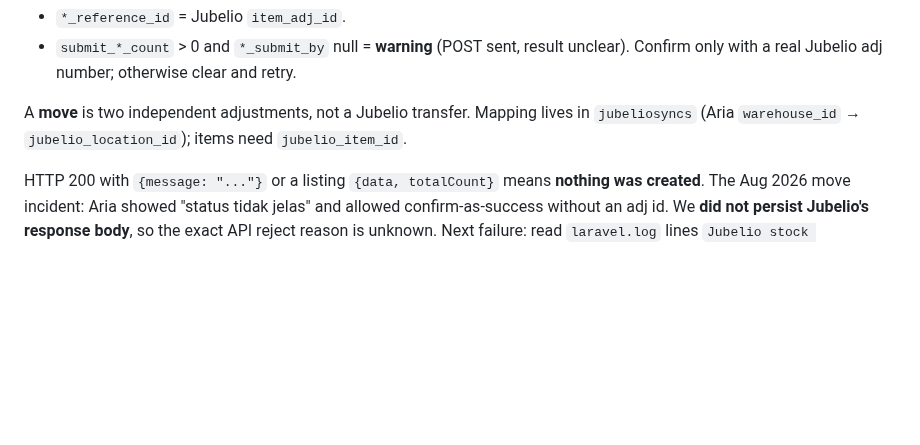
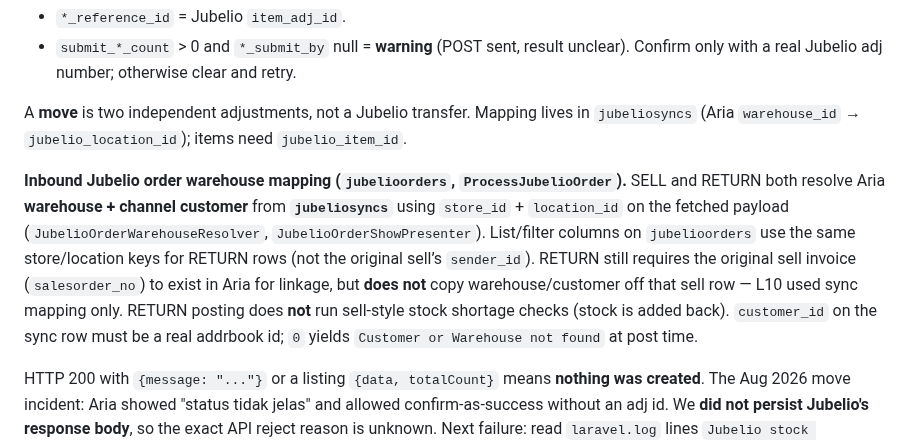
Before and after one commit to ariantog/aria, a Markdown page: AGENTS.md, the part around the change. Rendered like a GitHub page; blank space fills up the shorter version.

Commit message:
Document Jubelio RETURN warehouse mapping rules in AGENTS.md
Co-authored-by: arianto.gunawan <arianto.gunawan@gmail.com>

```diff
--- a/AGENTS.md
+++ b/AGENTS.md
@@ -504,6 +504,16 @@ Column meanings (A/B is sender/receiver, not debit/credit):
 A **move** is two independent adjustments, not a Jubelio transfer. Mapping lives in
 `jubeliosyncs` (Aria `warehouse_id` → `jubelio_location_id`); items need `jubelio_item_id`.
 
+**Inbound Jubelio order warehouse mapping (`jubelioorders`, `ProcessJubelioOrder`).** SELL and
+RETURN both resolve Aria **warehouse + channel customer** from **`jubeliosyncs`** using
+`store_id` + `location_id` on the fetched payload (`JubelioOrderWarehouseResolver`,
+`JubelioOrderShowPresenter`). List/filter columns on `jubelioorders` use the same store/location
+keys for RETURN rows (not the original sell’s `sender_id`). RETURN still requires the original
+sell invoice (`salesorder_no`) to exist in Aria for linkage, but **does not** copy warehouse/customer
+off that sell row — L10 used sync mapping only. RETURN posting does **not** run sell-style stock
+shortage checks (stock is added back). `customer_id` on the sync row must be a real addrbook id;
+`0` yields `Customer or Warehouse not found` at post time.
+
 HTTP 200 with `{message: "..."}` or a listing `{data, totalCount}` means **nothing was created**.
 The Aug 2026 move incident: Aria showed "status tidak jelas" and allowed confirm-as-success
 without an adj id. We **did not persist Jubelio's response body**, so the exact API reject
```
